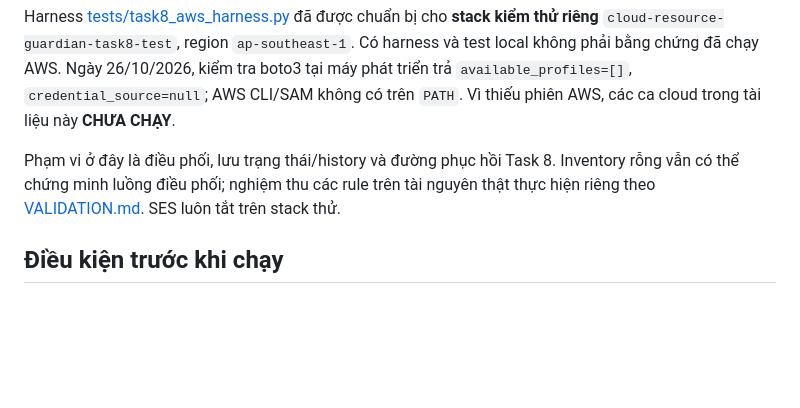
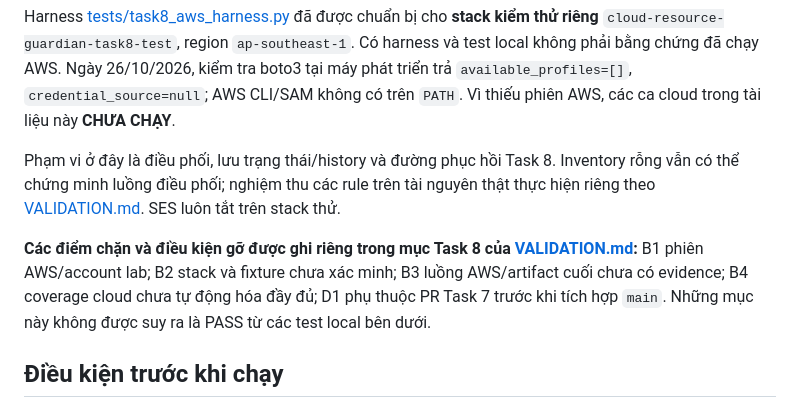
Before and after one commit to hoangdat2407/ResourceGuardian, a Markdown page: TASK8-AWS.md, the part around the change. GitHub-like rendering; blank space fills up the shorter version.

```diff
--- a/TASK8-AWS.md
+++ b/TASK8-AWS.md
@@ -3,6 +3,8 @@
 Harness [tests/task8_aws_harness.py](tests/task8_aws_harness.py) đã được chuẩn bị cho **stack kiểm thử riêng** `cloud-resource-guardian-task8-test`, region `ap-southeast-1`. Có harness và test local không phải bằng chứng đã chạy AWS. Ngày 26/10/2026, kiểm tra boto3 tại máy phát triển trả `available_profiles=[]`, `credential_source=null`; AWS CLI/SAM không có trên `PATH`. Vì thiếu phiên AWS, các ca cloud trong tài liệu này **CHƯA CHẠY**.
 
 Phạm vi ở đây là điều phối, lưu trạng thái/history và đường phục hồi Task 8. Inventory rỗng vẫn có thể chứng minh luồng điều phối; nghiệm thu các rule trên tài nguyên thật thực hiện riêng theo [VALIDATION.md](VALIDATION.md). SES luôn tắt trên stack thử.
+
+**Các điểm chặn và điều kiện gỡ được ghi riêng trong mục Task 8 của [VALIDATION.md](VALIDATION.md):** B1 phiên AWS/account lab; B2 stack và fixture chưa xác minh; B3 luồng AWS/artifact cuối chưa có evidence; B4 coverage cloud chưa tự động hóa đầy đủ; D1 phụ thuộc PR Task 7 trước khi tích hợp `main`. Những mục này không được suy ra là PASS từ các test local bên dưới.
 
 ## Điều kiện trước khi chạy
 
```
Also changed, not shown: VALIDATION.md (+16 -0 lines).
